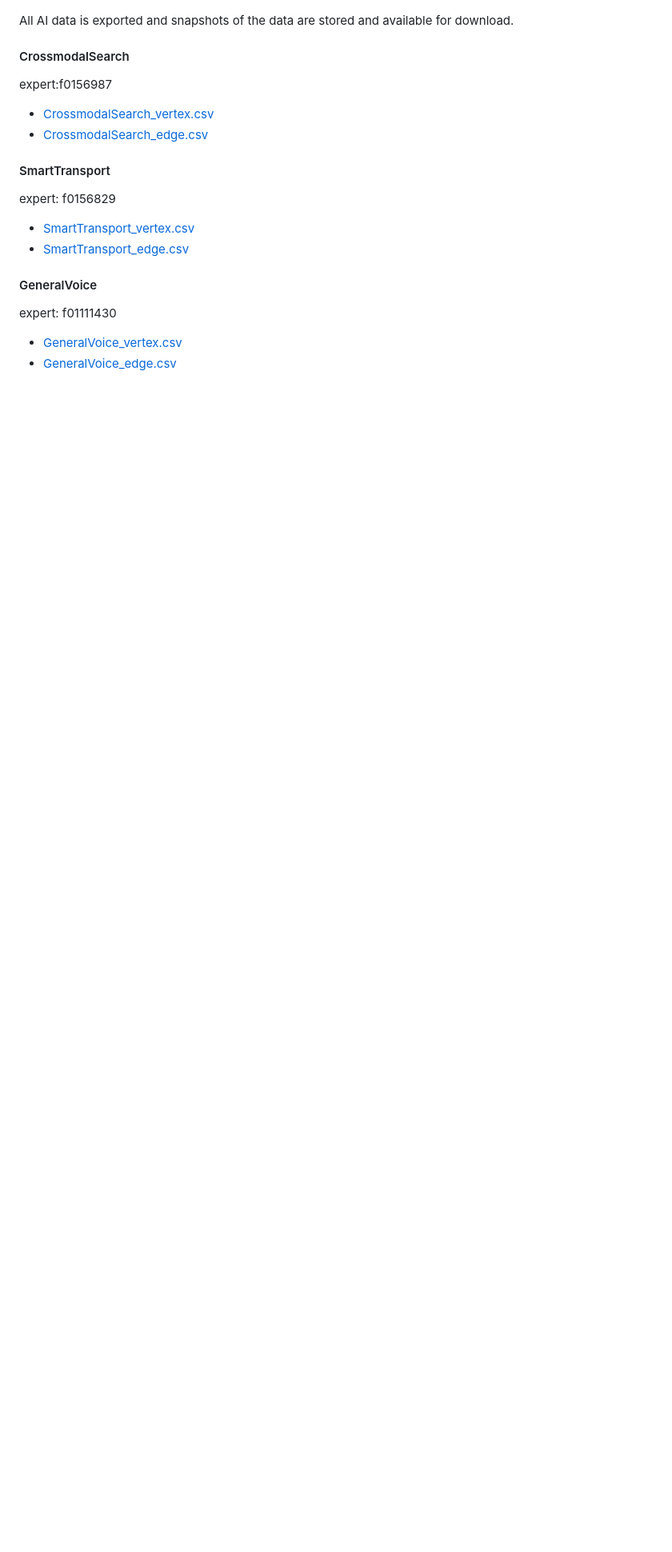
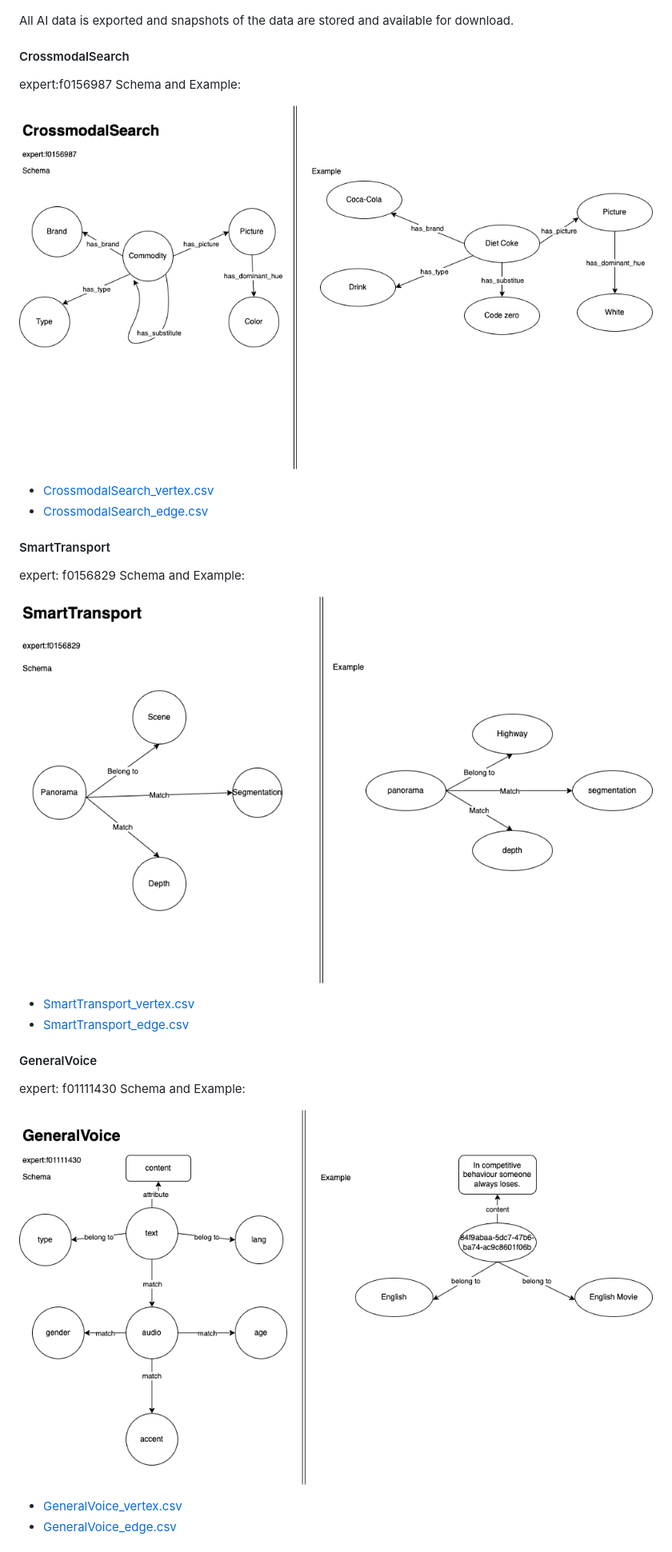
Before and after one commit to EpiK-Protocol/go-epik-gateway, a Markdown page: README.md, the part around the change. Shown: that part at 80% size. Drawn GitHub-style; pictures changed too: doc/CrossmodalSearch.png (added), doc/GeneralVoice.png (added), doc/SmartTransport.png (added); blank space fills up the shorter version.

```diff
--- a/README.md
+++ b/README.md
@@ -72,6 +72,11 @@ All AI data is exported and snapshots of the data are stored and available for d
 #### CrossmodalSearch
 
 expert:f0156987
+Schema and Example:
+
+![alt Schema and Example](doc/CrossmodalSearch.png)
+
+
 
 * [CrossmodalSearch_vertex.csv](https://s3.ap-northeast-1.amazonaws.com/cdn.epikg.com/expert-data/20220413/CrossmodalSearch_vertex.csv)
 * [CrossmodalSearch_edge.csv](https://s3.ap-northeast-1.amazonaws.com/cdn.epikg.com/expert-data/20220413/CrossmodalSearch_edge.csv)
@@ -79,6 +84,9 @@ expert:f0156987
 #### SmartTransport
 
 expert: f0156829
+Schema and Example:
+
+![alt Schema and Example](doc/SmartTransport.png)
 
 * [SmartTransport_vertex.csv](https://s3.ap-northeast-1.amazonaws.com/cdn.epikg.com/expert-data/20220413/SmartTransport_vertex.csv)
 * [SmartTransport_edge.csv](https://s3.ap-northeast-1.amazonaws.com/cdn.epikg.com/expert-data/20220413/SmartTransport_edge.csv)
@@ -86,6 +94,9 @@ expert: f0156829
 #### GeneralVoice
 
 expert: f01111430
+Schema and Example:
+
+![alt Schema and Example](doc/GeneralVoice.png)
 
 * [GeneralVoice_vertex.csv](https://s3.ap-northeast-1.amazonaws.com/cdn.epikg.com/expert-data/20220413/GeneralVoice_vertex.csv)
 * [GeneralVoice_edge.csv](https://s3.ap-northeast-1.amazonaws.com/cdn.epikg.com/expert-data/20220413/GeneralVoice_edge.csv)
```
